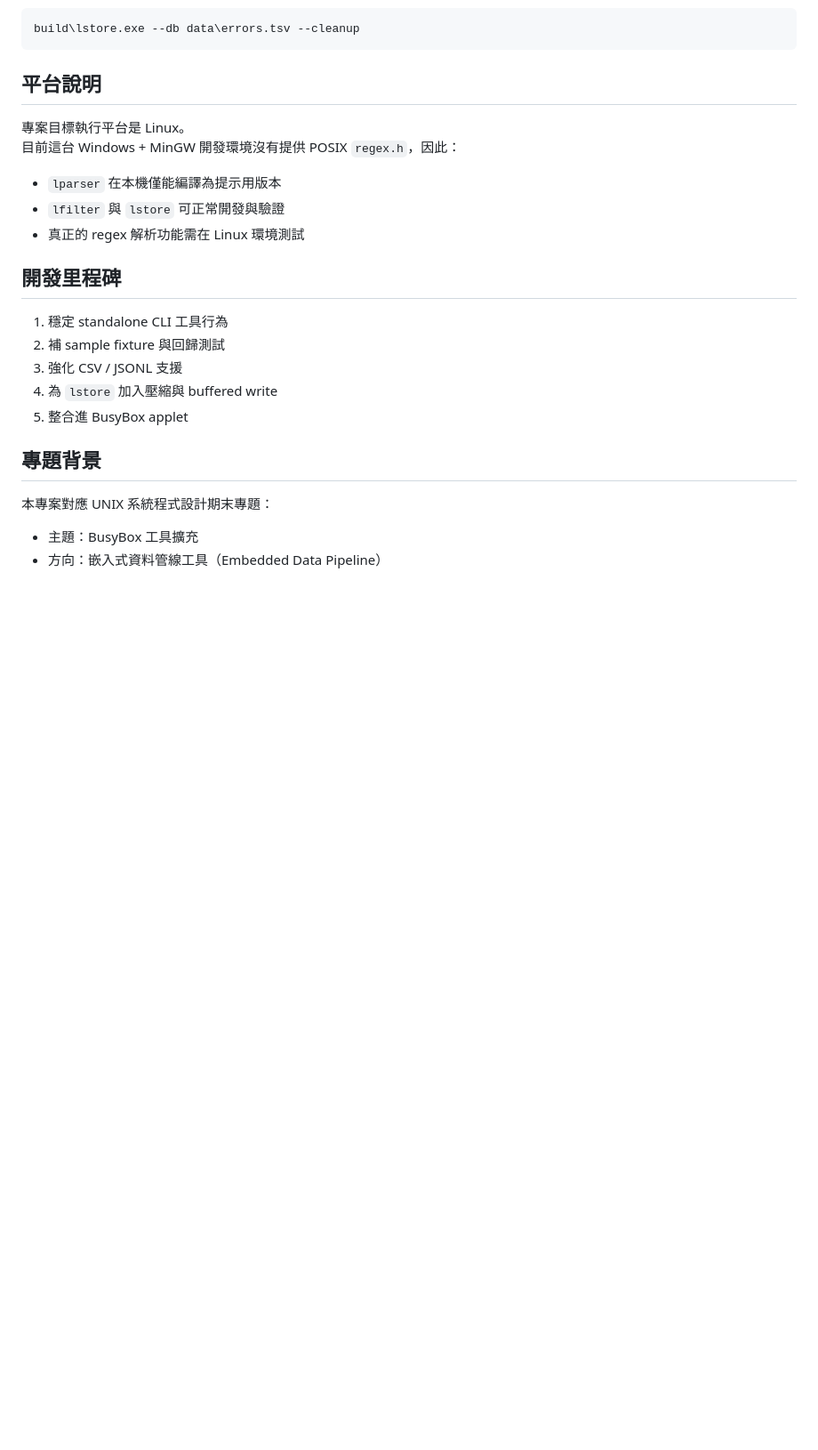
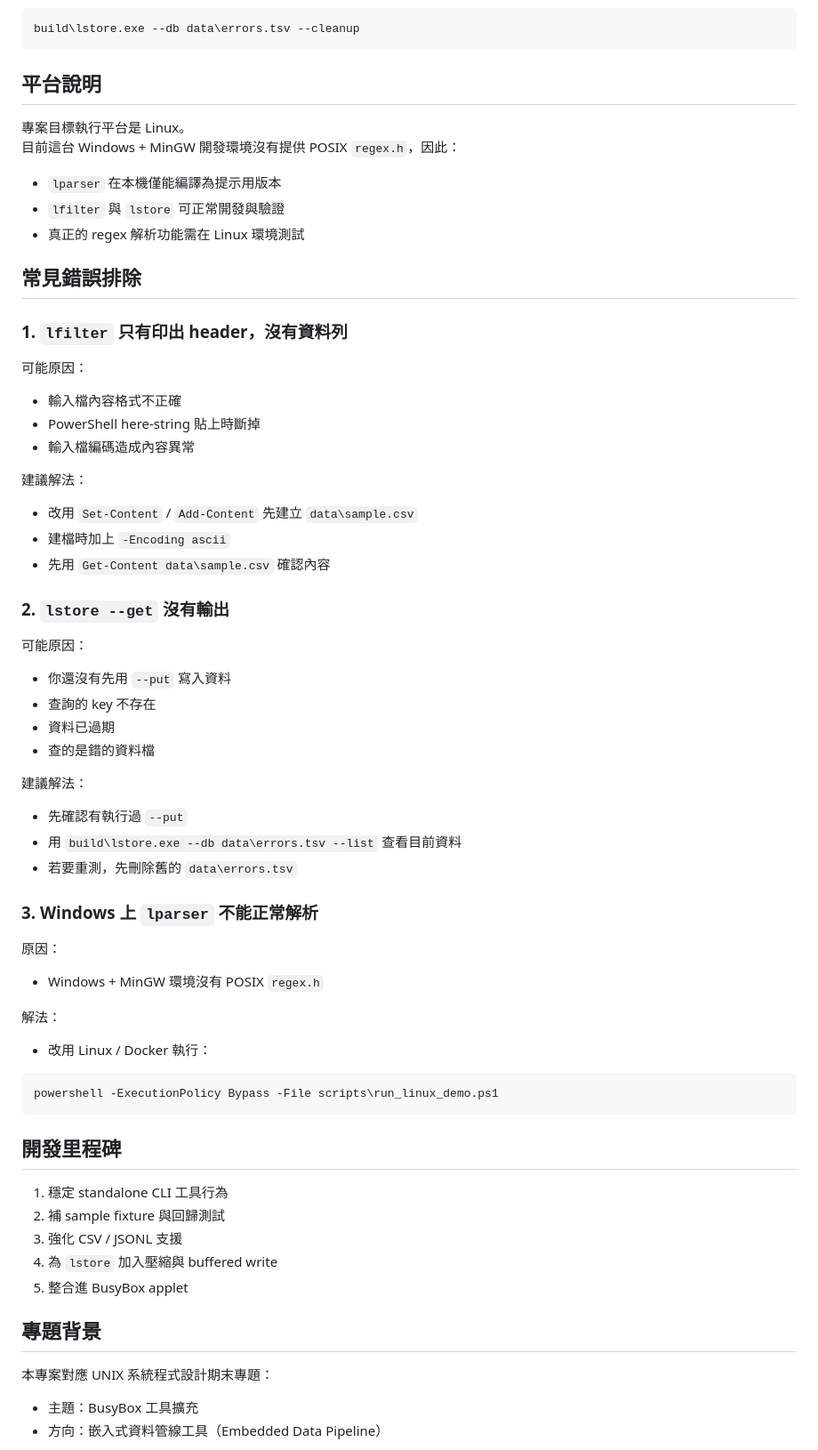
Before and after one commit to DreamerForJay/busypipe, a Markdown page: README.md, the part around one of its changes. Shown at 89% size. Drawn GitHub-style; blank space fills up the shorter version.

````diff
--- a/README.md
+++ b/README.md
@@ -215,6 +287,51 @@ build\lstore.exe --db data\errors.tsv --cleanup
 - `lfilter` 與 `lstore` 可正常開發與驗證
 - 真正的 regex 解析功能需在 Linux 環境測試
 
+## 常見錯誤排除
+
+### 1. `lfilter` 只有印出 header，沒有資料列
+
+可能原因：
+
+- 輸入檔內容格式不正確
+- PowerShell here-string 貼上時斷掉
+- 輸入檔編碼造成內容異常
+
+建議解法：
+
+- 改用 `Set-Content` / `Add-Content` 先建立 `data\sample.csv`
+- 建檔時加上 `-Encoding ascii`
+- 先用 `Get-Content data\sample.csv` 確認內容
+
+### 2. `lstore --get` 沒有輸出
+
+可能原因：
+
+- 你還沒有先用 `--put` 寫入資料
+- 查詢的 key 不存在
+- 資料已過期
+- 查的是錯的資料檔
+
+建議解法：
+
+- 先確認有執行過 `--put`
+- 用 `build\lstore.exe --db data\errors.tsv --list` 查看目前資料
+- 若要重測，先刪除舊的 `data\errors.tsv`
+
+### 3. Windows 上 `lparser` 不能正常解析
+
+原因：
+
+- Windows + MinGW 環境沒有 POSIX `regex.h`
+
+解法：
+
+- 改用 Linux / Docker 執行：
+
+```powershell
+powershell -ExecutionPolicy Bypass -File scripts\run_linux_demo.ps1
+```
+
 ## 開發里程碑
 
 1. 穩定 standalone CLI 工具行為
````
Also changed, not shown: other parts of README.md (+72 -0 lines).
